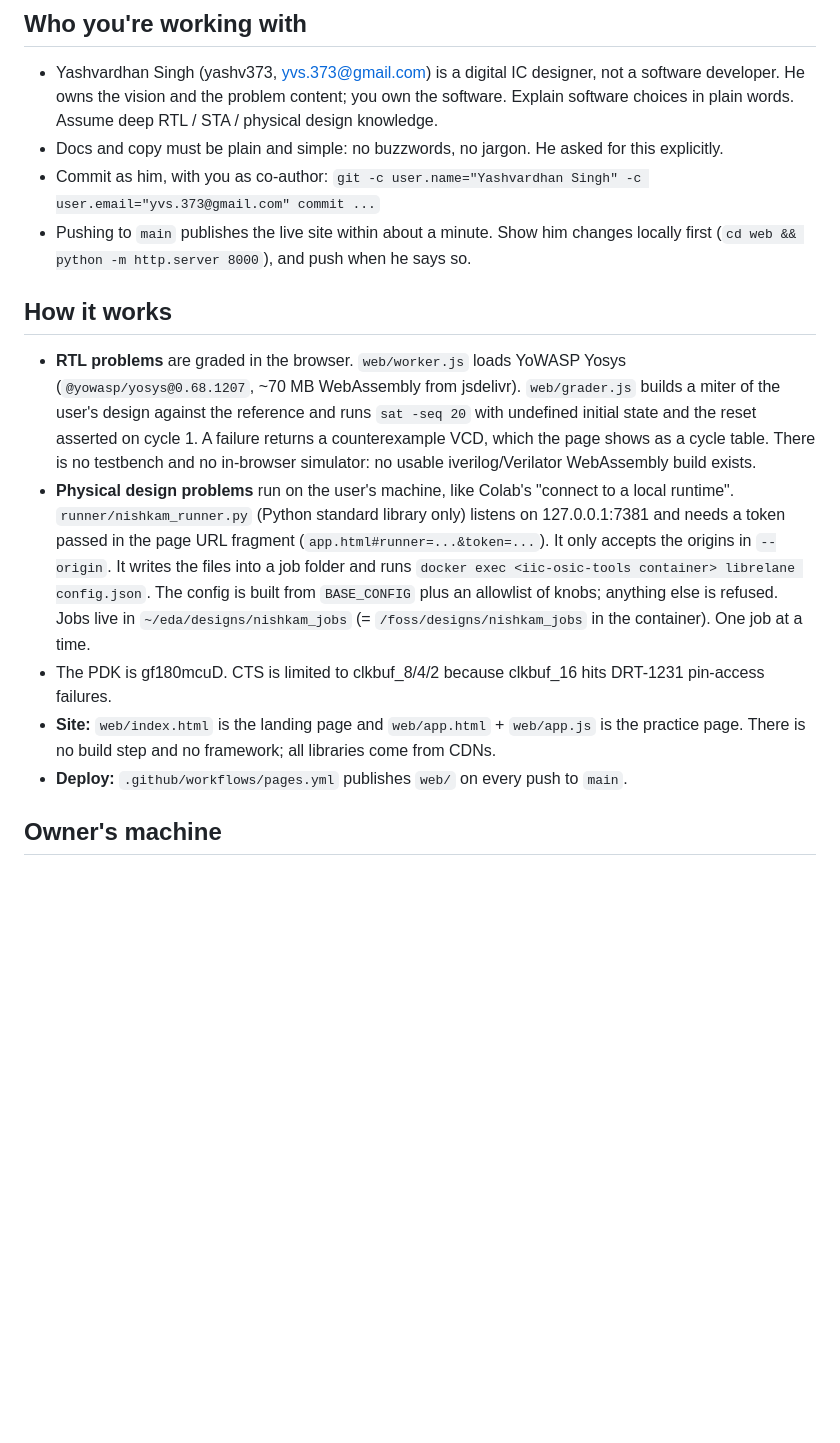
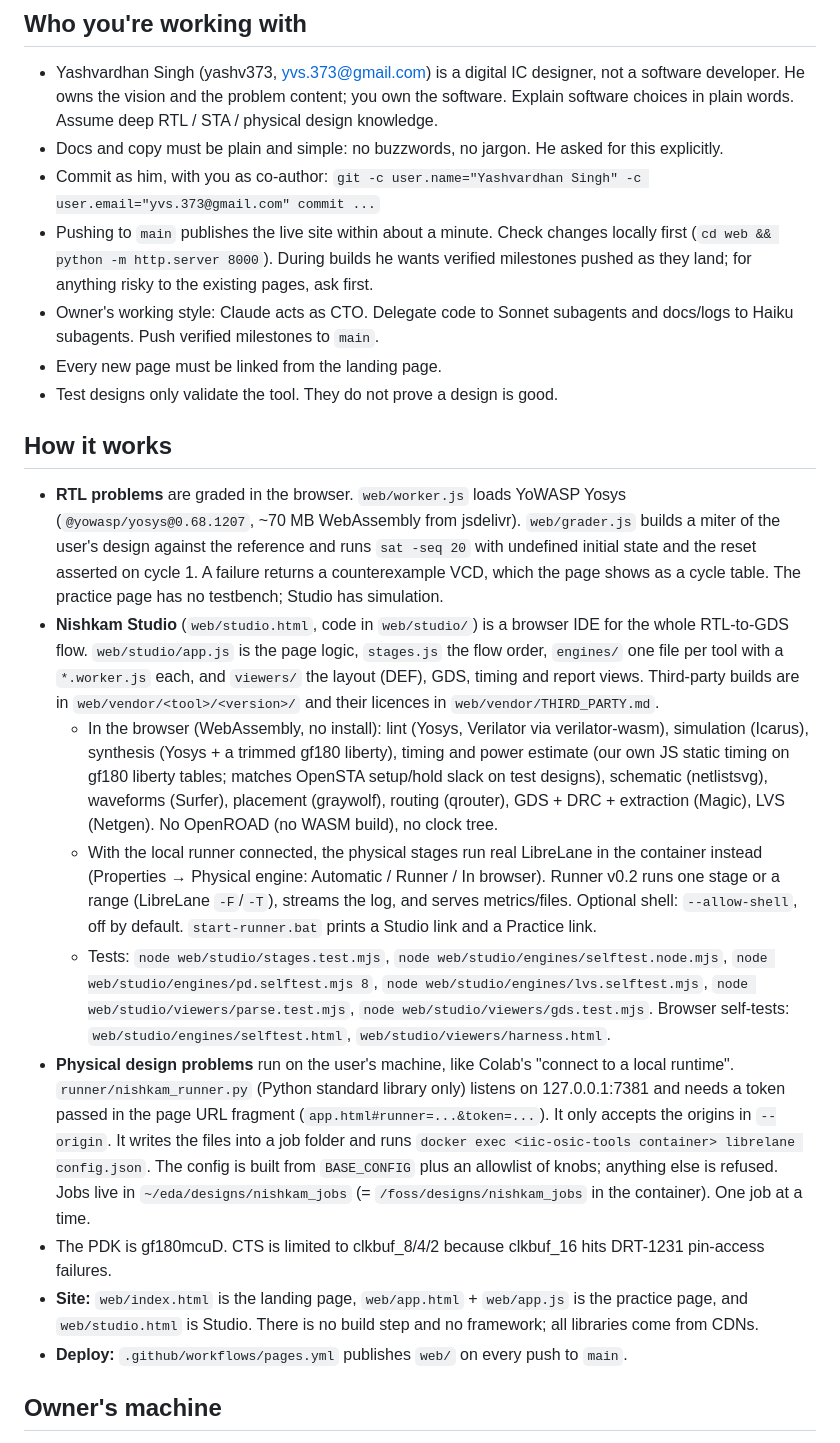
Before and after one commit to yashv373/Nishkam, a Markdown page: CLAUDE.md, the part around one of its changes. GitHub-like rendering; blank space fills up the shorter version.

```diff
--- a/CLAUDE.md
+++ b/CLAUDE.md
@@ -13,16 +13,36 @@ you need to continue without asking the owner to explain again.
 - Docs and copy must be plain and simple: no buzzwords, no jargon. He asked for this explicitly.
 - Commit as him, with you as co-author:
   `git -c user.name="Yashvardhan Singh" -c user.email="yvs.373@gmail.com" commit ...`
-- Pushing to `main` publishes the live site within about a minute. Show him changes locally first
-  (`cd web && python -m http.server 8000`), and push when he says so.
+- Pushing to `main` publishes the live site within about a minute. Check changes locally first
+  (`cd web && python -m http.server 8000`). During builds he wants verified milestones pushed as they land;
+  for anything risky to the existing pages, ask first.
+- Owner's working style: Claude acts as CTO. Delegate code to Sonnet subagents and docs/logs to Haiku subagents.
+  Push verified milestones to `main`.
+- Every new page must be linked from the landing page.
+- Test designs only validate the tool. They do not prove a design is good.
 
 ## How it works
 
 - **RTL problems** are graded in the browser. `web/worker.js` loads YoWASP Yosys (`@yowasp/yosys@0.68.1207`,
   ~70 MB WebAssembly from jsdelivr). `web/grader.js` builds a miter of the user's design against the reference
   and runs `sat -seq 20` with undefined initial state and the reset asserted on cycle 1. A failure returns a
-  counterexample VCD, which the page shows as a cycle table. There is no testbench and no in-browser simulator:
-  no usable iverilog/Verilator WebAssembly build exists.
+  counterexample VCD, which the page shows as a cycle table. The practice page has no testbench; Studio has simulation.
+- **Nishkam Studio** (`web/studio.html`, code in `web/studio/`) is a browser IDE for the whole RTL-to-GDS flow.
+  `web/studio/app.js` is the page logic, `stages.js` the flow order, `engines/` one file per tool with a `*.worker.js`
+  each, and `viewers/` the layout (DEF), GDS, timing and report views. Third-party builds are in `web/vendor/<tool>/<version>/`
+  and their licences in `web/vendor/THIRD_PARTY.md`.
+  - In the browser (WebAssembly, no install): lint (Yosys, Verilator via verilator-wasm), simulation (Icarus),
+    synthesis (Yosys + a trimmed gf180 liberty), timing and power estimate (our own JS static timing on gf180 liberty
+    tables; matches OpenSTA setup/hold slack on test designs), schematic (netlistsvg), waveforms (Surfer), placement
+    (graywolf), routing (qrouter), GDS + DRC + extraction (Magic), LVS (Netgen). No OpenROAD (no WASM build), no clock tree.
+  - With the local runner connected, the physical stages run real LibreLane in the container instead
+    (Properties → Physical engine: Automatic / Runner / In browser). Runner v0.2 runs one stage or a range
+    (LibreLane `-F`/`-T`), streams the log, and serves metrics/files. Optional shell: `--allow-shell`, off by default.
+    `start-runner.bat` prints a Studio link and a Practice link.
+  - Tests: `node web/studio/stages.test.mjs`, `node web/studio/engines/selftest.node.mjs`,
+    `node web/studio/engines/pd.selftest.mjs 8`, `node web/studio/engines/lvs.selftest.mjs`,
+    `node web/studio/viewers/parse.test.mjs`, `node web/studio/viewers/gds.test.mjs`. Browser self-tests:
+    `web/studio/engines/selftest.html`, `web/studio/viewers/harness.html`.
 - **Physical design problems** run on the user's machine, like Colab's "connect to a local runtime".
   `runner/nishkam_runner.py` (Python standard library only) listens on 127.0.0.1:7381 and needs a token passed in
   the page URL fragment (`app.html#runner=...&token=...`). It only accepts the origins in `--origin`. It writes
@@ -30,7 +50,7 @@ you need to continue without asking the owner to explain again.
   is built from `BASE_CONFIG` plus an allowlist of knobs; anything else is refused. Jobs live in
   `~/eda/designs/nishkam_jobs` (= `/foss/designs/nishkam_jobs` in the container). One job at a time.
 - The PDK is gf180mcuD. CTS is limited to clkbuf_8/4/2 because clkbuf_16 hits DRT-1231 pin-access failures.
-- **Site:** `web/index.html` is the landing page and `web/app.html` + `web/app.js` is the practice page.
+- **Site:** `web/index.html` is the landing page, `web/app.html` + `web/app.js` is the practice page, and `web/studio.html` is Studio.
   There is no build step and no framework; all libraries come from CDNs.
 - **Deploy:** `.github/workflows/pages.yml` publishes `web/` on every push to `main`.
 
```
Also changed, not shown: other parts of CLAUDE.md (+6 -5 lines), README.md (+25 -4 lines).
